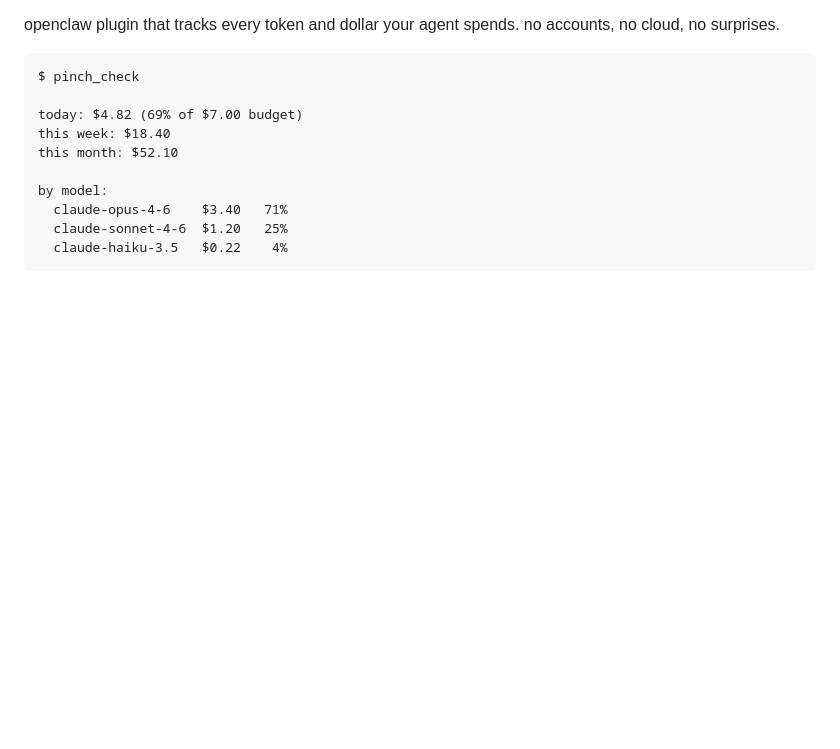
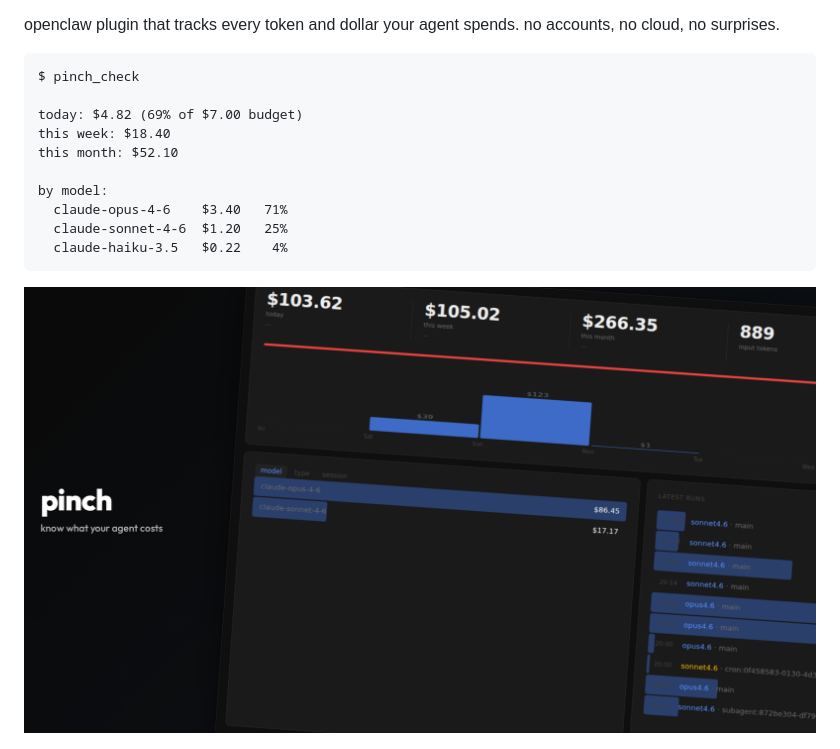
Before and after one commit to safetnsr/pinch, a Markdown page: README.md, the part around the change. Drawn GitHub-style; pictures changed too: docs/showcase.png (added); blank space fills up the shorter version.

Commit message:
docs: add showcase image to readme

````diff
--- a/README.md
+++ b/README.md
@@ -16,6 +16,8 @@ by model:
   claude-sonnet-4-6  $1.20   25%
   claude-haiku-3.5   $0.22    4%
 ```
+
+![pinch](https://raw.githubusercontent.com/safetnsr/pinch/main/docs/showcase.png)
 
 ![pinch dashboard](https://raw.githubusercontent.com/safetnsr/pinch/main/docs/dashboard.png)
 
````
